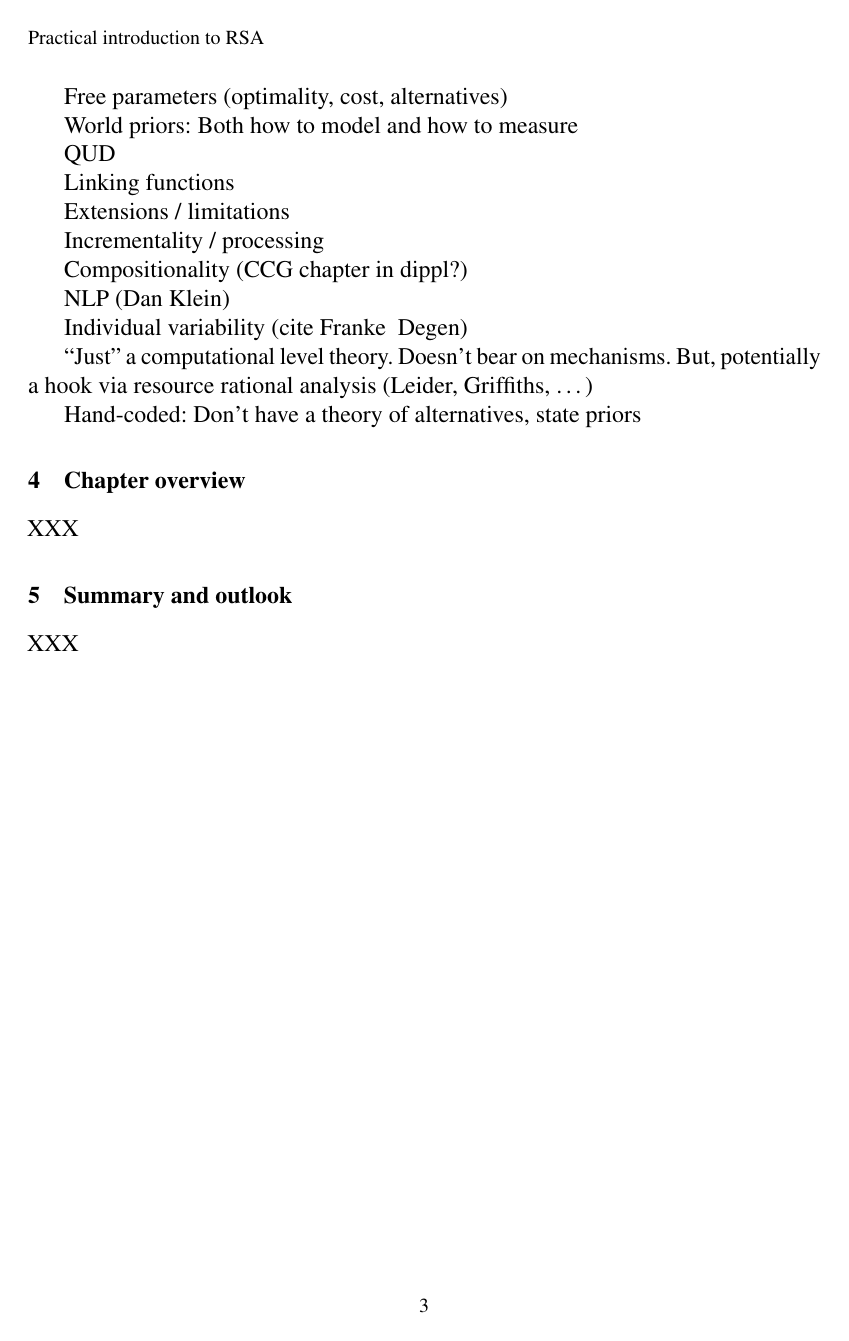
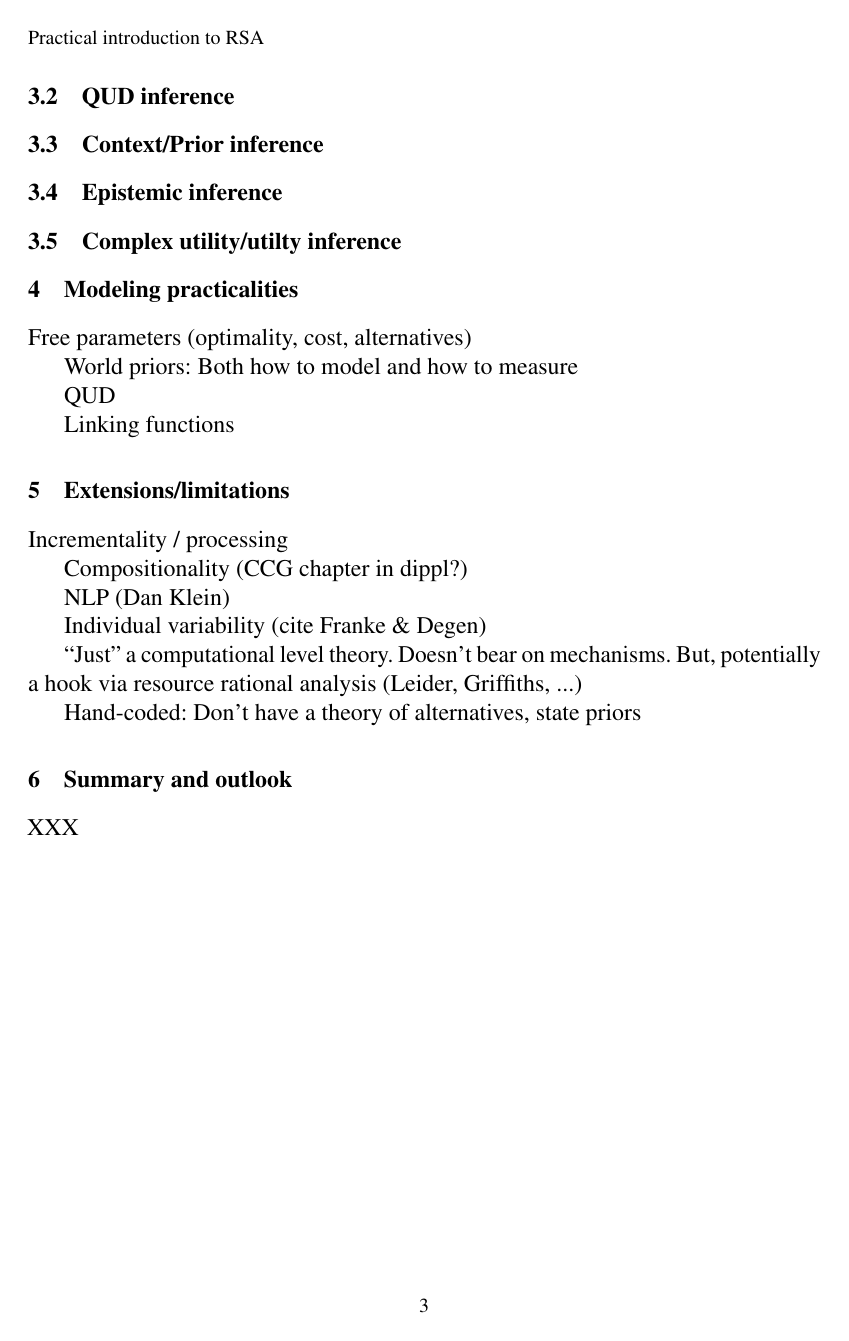
Before and after one commit to gscontras/probLang, a LaTeX document (writing/problang-overview.tex): page 3 of 3. Compiled offline with pdfLaTeX; a LaTeX package or settings file that is missing is left out.

Commit message:
updated structure to reflect meeting

```diff
--- a/writing/problang-overview.tex
+++ b/writing/problang-overview.tex
@@ -98 +99,2 @@ High-level overview of framework / Vanilla RSA
 
+\subsection{QUD inference}
@@ -100,7 +101,8 @@ MF’s math (derivable from KL, connection to Grice maxims)
 
-Variations on vanilla (normally we don’t do this at the same time because it’s not necessary and it gets confusing)
+\subsection{Context/Prior inference}
 
-Lexical inference type models: write like this, useful for this, have the following goodies..
+\subsection{Epistemic inference}
 
-QUD inference
+\subsection{Complex utility/utilty inference}
 
+\section{Modeling practicalities}
@@ -120,7 +115,7 @@ QUD
 
 Linking functions
 
-Extensions / limitations
+\section{Extensions/limitations}
 
 Incrementality / processing
 
@@ -128,17 +123,11 @@ Compositionality (CCG chapter in dippl?)
 
 NLP (Dan Klein)
 
-Individual variability (cite Franke & Degen)
+Individual variability (cite Franke \& Degen)
 
-“Just” a computational level theory. Doesn’t bear on mechanisms. But, potentially a hook via resource rational analysis (Leider, Griffiths, …)
+``Just'' a computational level theory. Doesn't bear on mechanisms. But, potentially a hook via resource rational analysis (Leider, Griffiths, ...)
 
-Hand-coded: Don’t have a theory of alternatives, state priors
-
-
-
-\section{Chapter overview}
-
-XXX
+Hand-coded: Don't have a theory of alternatives, state priors
 
 \section{Summary and outlook}
 
```
Also changed, not shown: writing/problang-overview.tex (19 more changed lines).
